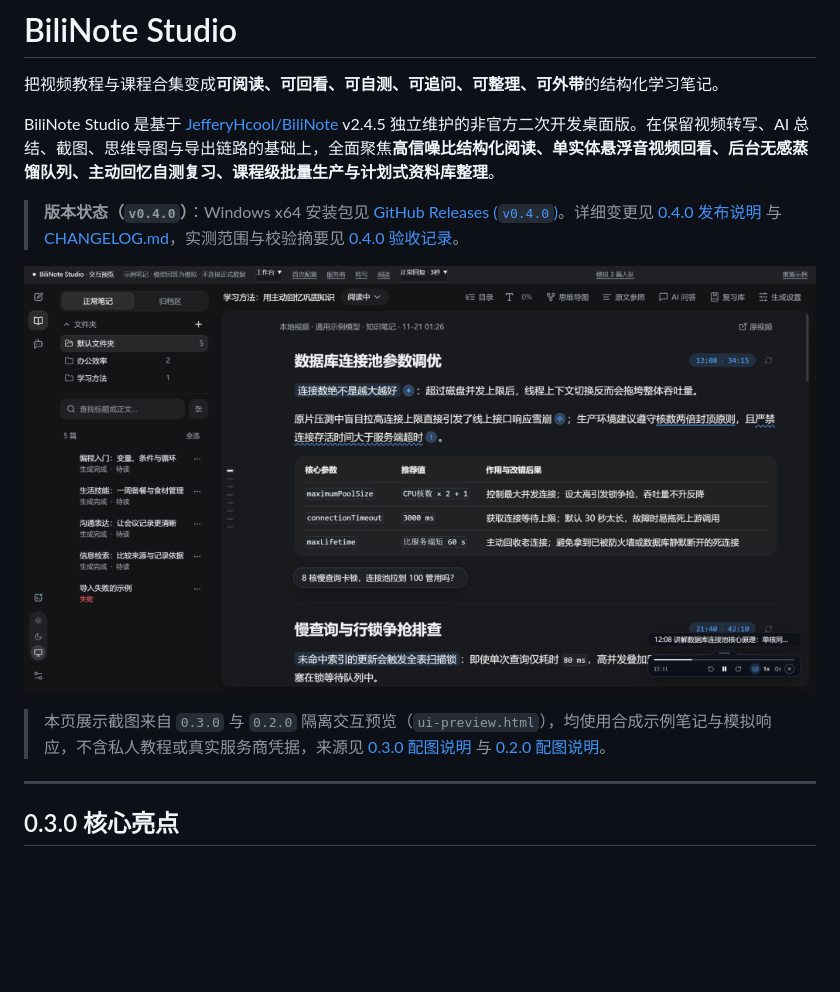
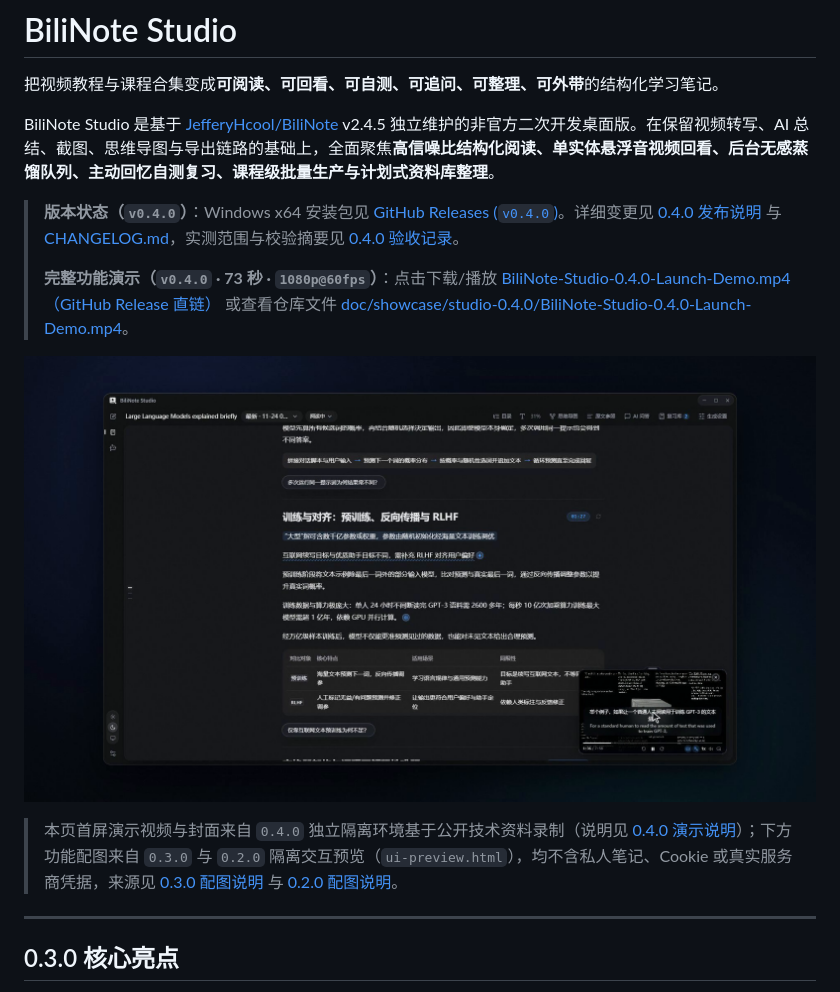
Before and after one commit to hc568871650-commits/BiliNote-Studio, a Markdown page: README.md, the part around the change. Rendered like a GitHub page; pictures changed too: doc/showcase/studio-0.4.0/01-launch-demo-overview.png (added); blank space fills up the shorter version.

Commit message:
docs: add v0.4.0 launch demo video and showcase assets

```diff
--- a/README.md
+++ b/README.md
@@ -5,10 +5,12 @@
 BiliNote Studio 是基于 [JefferyHcool/BiliNote](https://github.com/JefferyHcool/BiliNote) v2.4.5 独立维护的非官方二次开发桌面版。在保留视频转写、AI 总结、截图、思维导图与导出链路的基础上，全面聚焦**高信噪比结构化阅读、单实体悬浮音视频回看、后台无感蒸馏队列、主动回忆自测复习、课程级批量生产与计划式资料库整理**。
 
 > **版本状态（`v0.4.0`）**：Windows x64 安装包见 [GitHub Releases (`v0.4.0`)](https://github.com/hc568871650-commits/BiliNote-Studio/releases/tag/v0.4.0)。详细变更见 [0.4.0 发布说明](docs/releases/0.4.0.md) 与 [CHANGELOG.md](CHANGELOG.md)，实测范围与校验摘要见 [0.4.0 验收记录](docs/releases/0.4.0-validation.md)。
+>
+> **完整功能演示（`v0.4.0` · 73 秒 · `1080p@60fps`）**：点击下载/播放 [BiliNote-Studio-0.4.0-Launch-Demo.mp4（GitHub Release 直链）](https://github.com/hc568871650-commits/BiliNote-Studio/releases/download/v0.4.0/BiliNote-Studio-0.4.0-Launch-Demo.mp4) 或查看仓库文件 [doc/showcase/studio-0.4.0/BiliNote-Studio-0.4.0-Launch-Demo.mp4](doc/showcase/studio-0.4.0/BiliNote-Studio-0.4.0-Launch-Demo.mp4)。
 
-![深色主工作台、结构化阅读器与单实体卷帘悬浮音视频播放器](doc/showcase/studio-0.3.0/01-floating-player-dark.png)
+[![BiliNote Studio v0.4.0 完整功能演示封面：深色主工作台、结构化阅读器与双语悬浮播放器](doc/showcase/studio-0.4.0/01-launch-demo-overview.png)](https://github.com/hc568871650-commits/BiliNote-Studio/releases/download/v0.4.0/BiliNote-Studio-0.4.0-Launch-Demo.mp4)
 
-> 本页展示截图来自 `0.3.0` 与 `0.2.0` 隔离交互预览（`ui-preview.html`），均使用合成示例笔记与模拟响应，不含私人教程或真实服务商凭据，来源见 [0.3.0 配图说明](doc/showcase/studio-0.3.0/README.md) 与 [0.2.0 配图说明](doc/showcase/studio-0.2.0/README.md)。
+> 本页首屏演示视频与封面来自 `0.4.0` 独立隔离环境基于公开技术资料录制（说明见 [0.4.0 演示说明](doc/showcase/studio-0.4.0/README.md)）；下方功能配图来自 `0.3.0` 与 `0.2.0` 隔离交互预览（`ui-preview.html`），均不含私人笔记、Cookie 或真实服务商凭据，来源见 [0.3.0 配图说明](doc/showcase/studio-0.3.0/README.md) 与 [0.2.0 配图说明](doc/showcase/studio-0.2.0/README.md)。
 
 ---
 
```
Also changed, not shown: docs/releases/0.4.0.md (+2 -0 lines), 2 other files.
